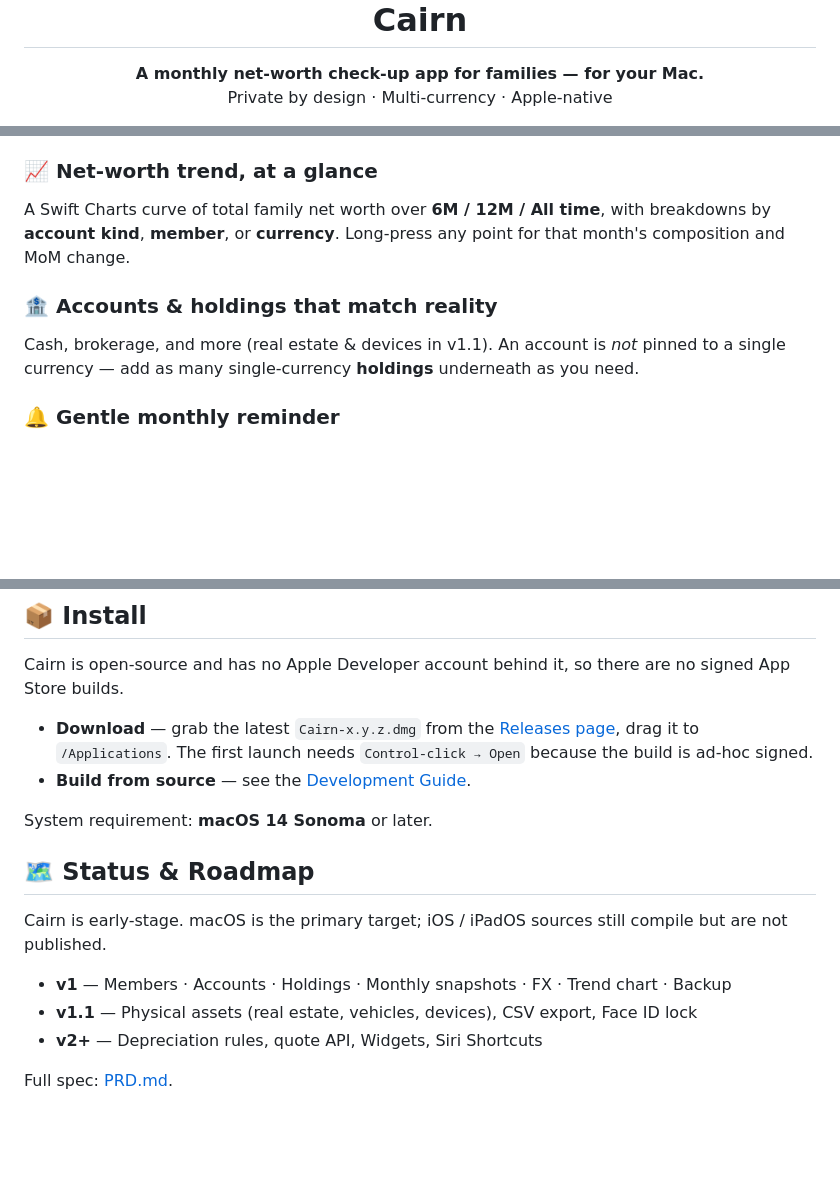
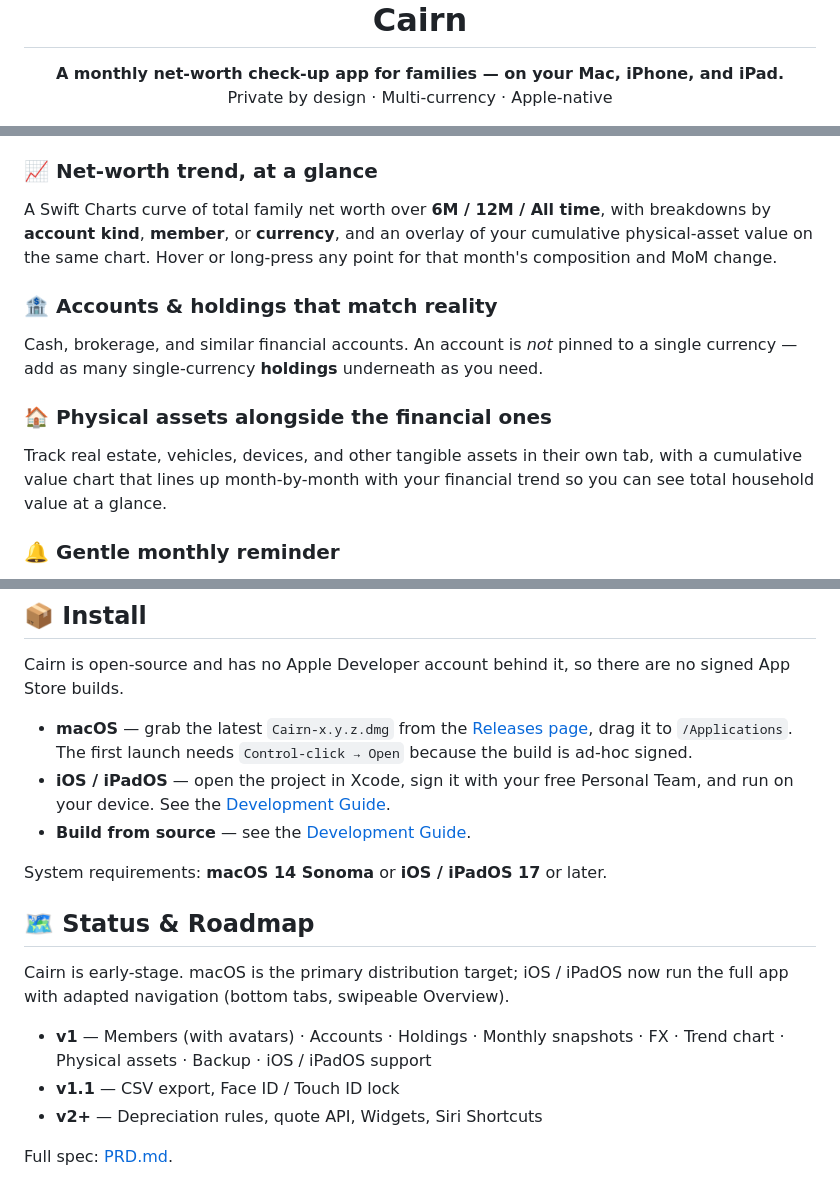
Before and after one commit to zhuangqh/cairn, a Markdown page: README.md, 3 parts joined by grey strips. Drawn GitHub-style; blank space fills up the shorter version.

Commit message:
update README
Signed-off-by: zhuangqh <zhuangqhc@gmail.com>

```diff
--- a/README.md
+++ b/README.md
@@ -4,7 +4,7 @@
 </h1>
 
 <p align="center">
-  <b>A monthly net-worth check-up app for families — for your Mac.</b><br>
+  <b>A monthly net-worth check-up app for families — on your Mac, iPhone, and iPad.</b><br>
   Private by design · Multi-currency · Apple-native
 </p>
 
@@ -45,12 +46,18 @@ edit only what changed, `Save all`, done. Designed to take **under 3 minutes a m
 
 ### 📈 Net-worth trend, at a glance
 A Swift Charts curve of total family net worth over **6M / 12M / All time**, with
-breakdowns by **account kind**, **member**, or **currency**. Long-press any point for
+breakdowns by **account kind**, **member**, or **currency**, and an overlay of your
+cumulative physical-asset value on the same chart. Hover or long-press any point for
 that month's composition and MoM change.
 
 ### 🏦 Accounts & holdings that match reality
-Cash, brokerage, and more (real estate & devices in v1.1). An account is *not* pinned to
-a single currency — add as many single-currency **holdings** underneath as you need.
+Cash, brokerage, and similar financial accounts. An account is *not* pinned to a
+single currency — add as many single-currency **holdings** underneath as you need.
+
+### 🏠 Physical assets alongside the financial ones
+Track real estate, vehicles, devices, and other tangible assets in their own tab,
+with a cumulative value chart that lines up month-by-month with your financial
+trend so you can see total household value at a glance.
 
 ### 🔔 Gentle monthly reminder
 Optional local notification on the 1st of each month: *"Time to update your assets."*
@@ -76,20 +83,23 @@ system if you like.
 Cairn is open-source and has no Apple Developer account behind it, so there are no
 signed App Store builds.
 
-- **Download** — grab the latest `Cairn-x.y.z.dmg` from the
+- **macOS** — grab the latest `Cairn-x.y.z.dmg` from the
   [Releases page](../../releases), drag it to `/Applications`. The first launch needs
   `Control-click → Open` because the build is ad-hoc signed.
+- **iOS / iPadOS** — open the project in Xcode, sign it with your free Personal Team,
+  and run on your device. See the [Development Guide](docs/development.md).
 - **Build from source** — see the [Development Guide](docs/development.md).
 
-System requirement: **macOS 14 Sonoma** or later.
+System requirements: **macOS 14 Sonoma** or **iOS / iPadOS 17** or later.
 
 ## 🗺 Status & Roadmap
 
-Cairn is early-stage. macOS is the primary target; iOS / iPadOS sources still compile
-but are not published.
+Cairn is early-stage. macOS is the primary distribution target; iOS / iPadOS now run
+the full app with adapted navigation (bottom tabs, swipeable Overview).
 
-- **v1** — Members · Accounts · Holdings · Monthly snapshots · FX · Trend chart · Backup
-- **v1.1** — Physical assets (real estate, vehicles, devices), CSV export, Face ID lock
+- **v1** — Members (with avatars) · Accounts · Holdings · Monthly snapshots · FX ·
+  Trend chart · Physical assets · Backup · iOS / iPadOS support
+- **v1.1** — CSV export, Face ID / Touch ID lock
 - **v2+** — Depreciation rules, quote API, Widgets, Siri Shortcuts
 
 Full spec: [PRD.md](PRD.md).
```
Also changed, not shown: other parts of README.md (+4 -3 lines).
